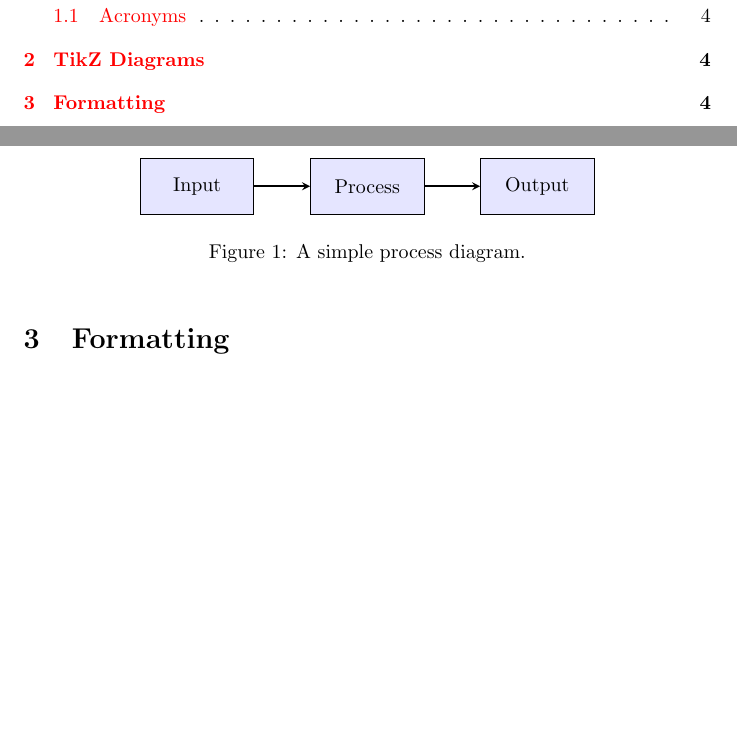
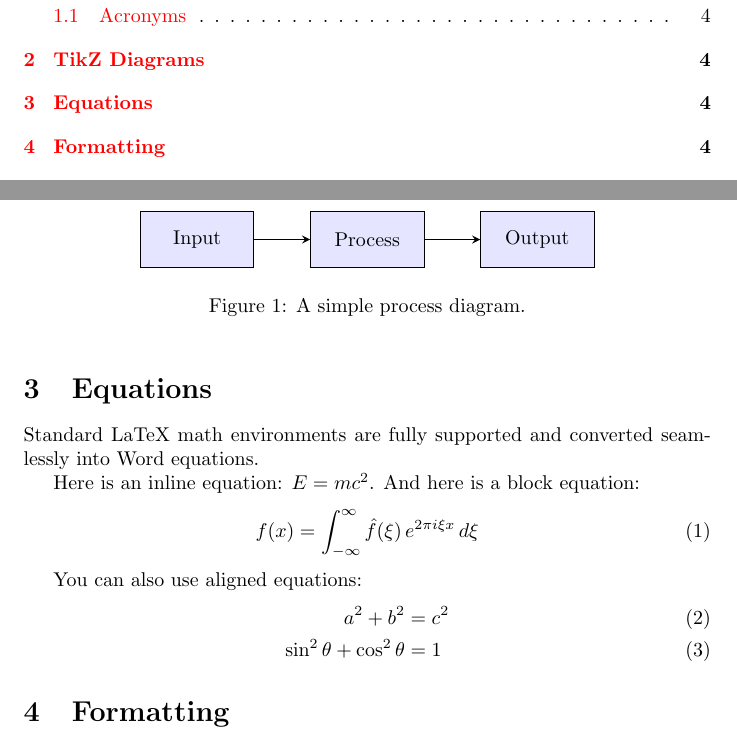
Before and after one commit to scavero/tex2docx, a LaTeX problem sheet (examples/demo.tex): two parts of pages 2 and 4 of 5 before the commit and two parts of pages 2 and 4 of 6 after it, joined at a grey line, cut so that both start at the same text, the shorter picture padded with empty space. Compiled offline with pdfLaTeX.

Commit message:
docs: add equations to demo example

```diff
--- a/examples/demo.tex
+++ b/examples/demo.tex
@@ -3,6 +3,7 @@
 \usepackage{tikz}
 \usepackage{acro}
 \usepackage{graphicx}
+\usepackage{amsmath}
 \usepackage[colorlinks=true, urlcolor=blue]{hyperref}
 
 % Define acronyms
@@ -49,6 +50,20 @@ One of the main features is converting TikZ diagrams into high-resolution images
 \caption{A simple process diagram.}
 \end{figure}
 
+\section{Equations}
+Standard LaTeX math environments are fully supported and converted seamlessly into Word equations.
+
+Here is an inline equation: $E = mc^2$. And here is a block equation:
+\begin{equation}
+    f(x) = \int_{-\infty}^{\infty} \hat{f}(\xi)\,e^{2 \pi i \xi x} \,d\xi
+\end{equation}
+
+You can also use aligned equations:
+\begin{align}
+    a^2 + b^2 &= c^2 \\
+    \sin^2 \theta + \cos^2 \theta &= 1
+\end{align}
+
 \section{Formatting}
 Standard LaTeX formatting is preserved:
 \begin{itemize}
```
Also changed, not shown: examples/demo.pdf, 1 other file.
